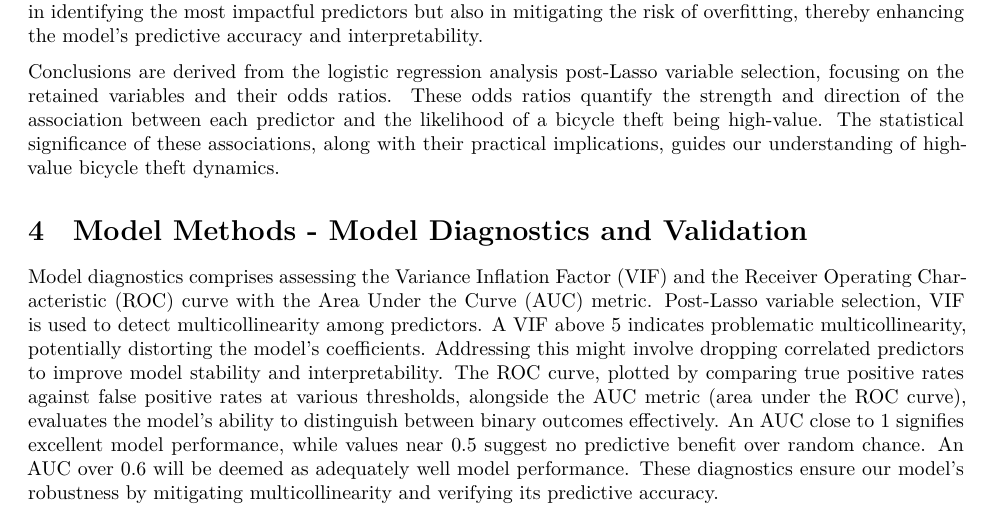
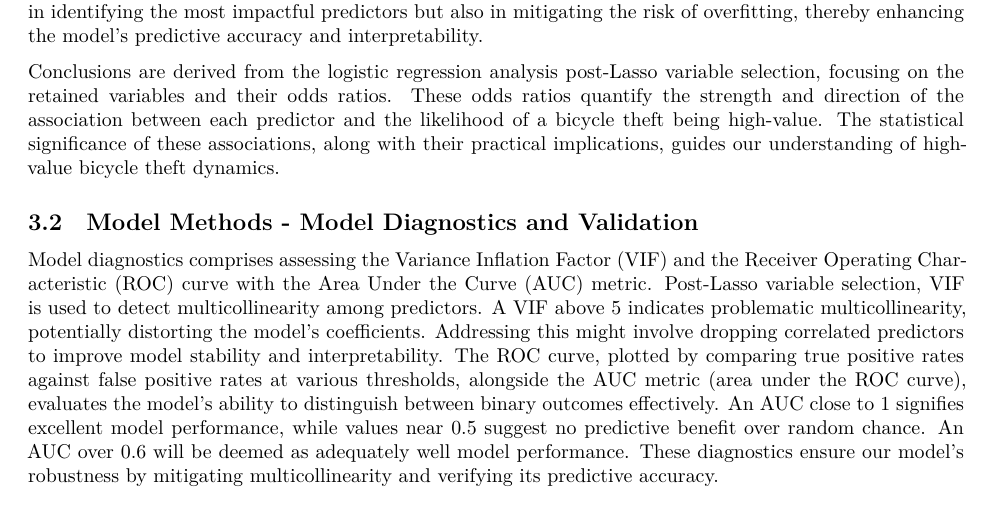
Before and after one commit to liuziy23/torontobiketheftanalysis, a Quarto document (outputs/paper/paper.qmd): part of page 6 of 11 before the commit and part of page 6 of 12 after it, cut so that both start at the same text. Rendered offline with R 4.5, knitr and Pandoc in place of Quarto, then LaTeX, with nearby package versions; some code elsewhere in the file could not run offline.

Commit message:
reformatted paper pdf headings

```diff
--- a/outputs/paper/paper.qmd
+++ b/outputs/paper/paper.qmd
@@ -205,7 +205,7 @@ The inclusion of Lasso (Least Absolute Shrinkage and Selection Operator) in the
 
 Conclusions are derived from the logistic regression analysis post-Lasso variable selection, focusing on the retained variables and their odds ratios. These odds ratios quantify the strength and direction of the association between each predictor and the likelihood of a bicycle theft being high-value. The statistical significance of these associations, along with their practical implications, guides our understanding of high-value bicycle theft dynamics.
 
-# Model Methods - Model Diagnostics and Validation
+## Model Methods - Model Diagnostics and Validation
 
 Model diagnostics comprises assessing the Variance Inflation Factor (VIF) and the Receiver Operating Characteristic (ROC) curve with the Area Under the Curve (AUC) metric. Post-Lasso variable selection, VIF is used to detect multicollinearity among predictors. A VIF above 5 indicates problematic multicollinearity, potentially distorting the model's coefficients. Addressing this might involve dropping correlated predictors to improve model stability and interpretability. The ROC curve, plotted by comparing true positive rates against false positive rates at various thresholds, alongside the AUC metric (area under the ROC curve), evaluates the model's ability to distinguish between binary outcomes effectively. An AUC close to 1 signifies excellent model performance, while values near 0.5 suggest no predictive benefit over random chance. An AUC over 0.6 will be deemed as adequately well model performance. These diagnostics ensure our model's robustness by mitigating multicollinearity and verifying its predictive accuracy.
 
```
Also changed, not shown: outputs/paper/paper.pdf, outputs/paper/paper.qmd (2 more changed lines).
